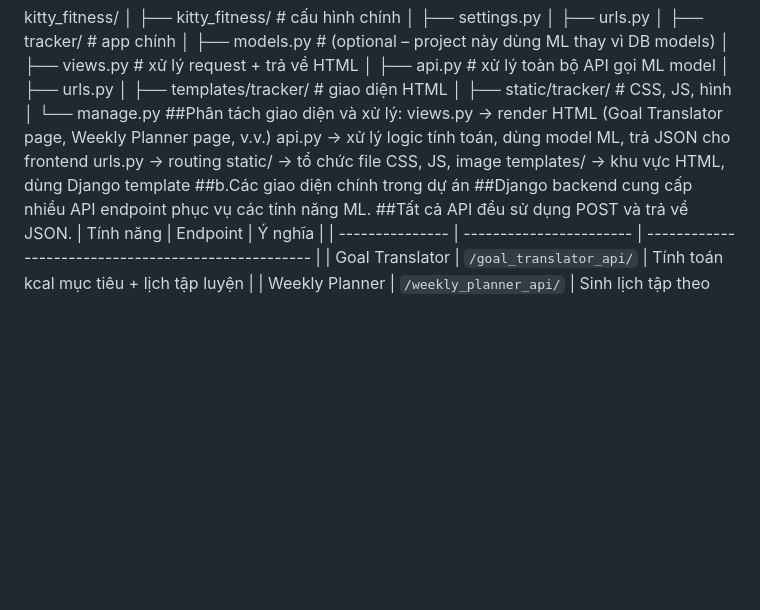
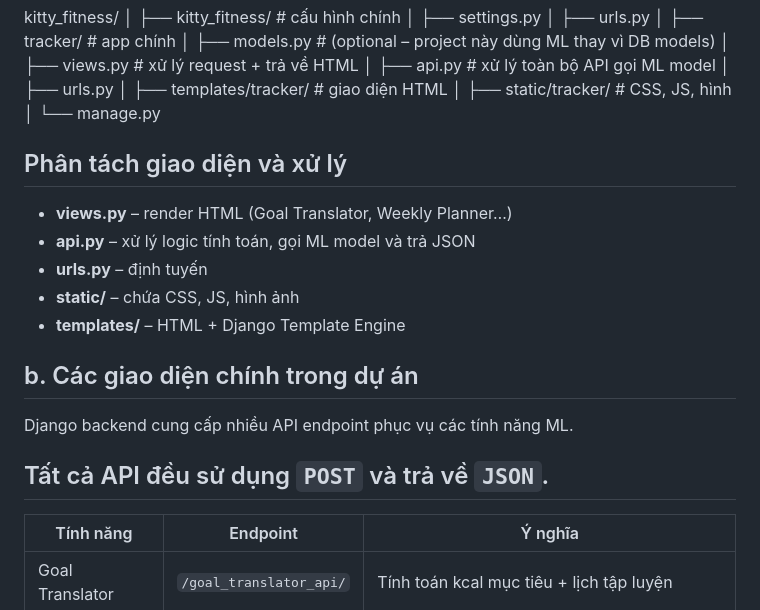
Before and after one commit to duynguyen260406-source/Python-Project, a Markdown page: README.md, the part around the change. Rendered like a GitHub page; blank space fills up the shorter version.

```diff
--- a/README.md
+++ b/README.md
@@ -128,15 +128,18 @@ kitty_fitness/
 │   ├── static/tracker/     # CSS, JS, hình
 │
 └── manage.py
-##Phân tách giao diện và xử lý:
-views.py → render HTML (Goal Translator page, Weekly Planner page, v.v.)
-api.py → xử lý logic tính toán, dùng model ML, trả JSON cho frontend
-urls.py → routing
-static/ → tổ chức file CSS, JS, image
-templates/ → khu vực HTML, dùng Django template
-##b.Các giao diện chính trong dự án
-##Django backend cung cấp nhiều API endpoint phục vụ các tính năng ML.
-##Tất cả API đều sử dụng POST và trả về JSON.
+## Phân tách giao diện và xử lý
+- **views.py** – render HTML (Goal Translator, Weekly Planner…)
+- **api.py** – xử lý logic tính toán, gọi ML model và trả JSON
+- **urls.py** – định tuyến
+- **static/** – chứa CSS, JS, hình ảnh
+- **templates/** – HTML + Django Template Engine
+
+## b. Các giao diện chính trong dự án
+Django backend cung cấp nhiều API endpoint phục vụ các tính năng ML.
+
+## Tất cả API đều sử dụng `POST` và trả về `JSON`.
+
 | Tính năng       | Endpoint                | Ý nghĩa                                             |
 | --------------- | ----------------------- | --------------------------------------------------- |
 | Goal Translator | `/goal_translator_api/` | Tính toán kcal mục tiêu + lịch tập luyện            |
```
